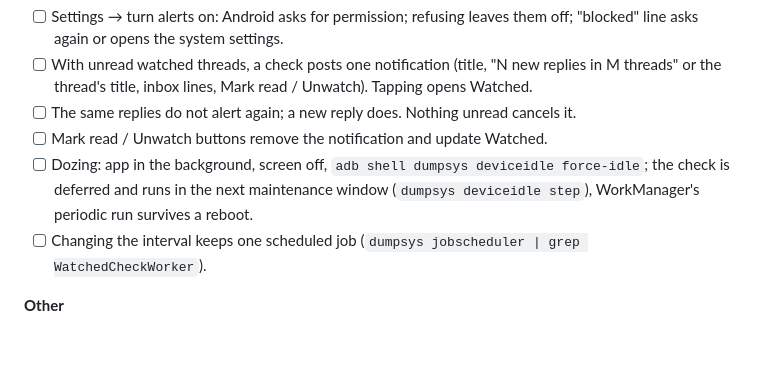
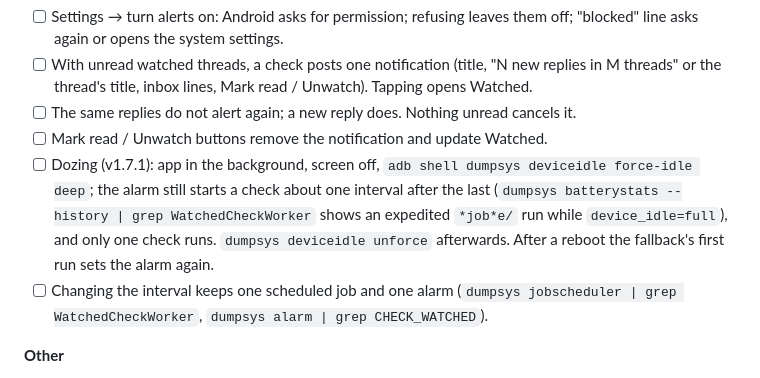
Before and after one commit to dalbo/whirl, a Markdown page: docs/device-checklist.md, the part around the change. GitHub-like rendering; blank space fills up the shorter version.

Commit message:
Device checklist: the check's alarm in Doze
Co-Authored-By: Claude Opus 5.5 <noreply@anthropic.com>
Claude-Session: https://claude.ai/code/session_01RrNEhubN2PcYyk72ryYPxX

```diff
--- a/docs/device-checklist.md
+++ b/docs/device-checklist.md
@@ -33,8 +33,8 @@ Run on a real phone before tagging a release (PLAN.md §8). Debug builds install
 - [ ] With unread watched threads, a check posts one notification (title, "N new replies in M threads" or the thread's title, inbox lines, Mark read / Unwatch). Tapping opens Watched.
 - [ ] The same replies do not alert again; a new reply does. Nothing unread cancels it.
 - [ ] Mark read / Unwatch buttons remove the notification and update Watched.
-- [ ] Dozing: app in the background, screen off, `adb shell dumpsys deviceidle force-idle`; the check is deferred and runs in the next maintenance window (`dumpsys deviceidle step`), WorkManager's periodic run survives a reboot.
-- [ ] Changing the interval keeps one scheduled job (`dumpsys jobscheduler | grep WatchedCheckWorker`).
+- [ ] Dozing (v1.7.1): app in the background, screen off, `adb shell dumpsys deviceidle force-idle deep`; the alarm still starts a check about one interval after the last (`dumpsys batterystats --history | grep WatchedCheckWorker` shows an expedited `*job*e/` run while `device_idle=full`), and only one check runs. `dumpsys deviceidle unforce` afterwards. After a reboot the fallback's first run sets the alarm again.
+- [ ] Changing the interval keeps one scheduled job and one alarm (`dumpsys jobscheduler | grep WatchedCheckWorker`, `dumpsys alarm | grep CHECK_WATCHED`).
 
 **Other**
 - [ ] Forum overflow → New thread in browser opens the new-thread form (logged in to Whirlpool in the browser).
```
